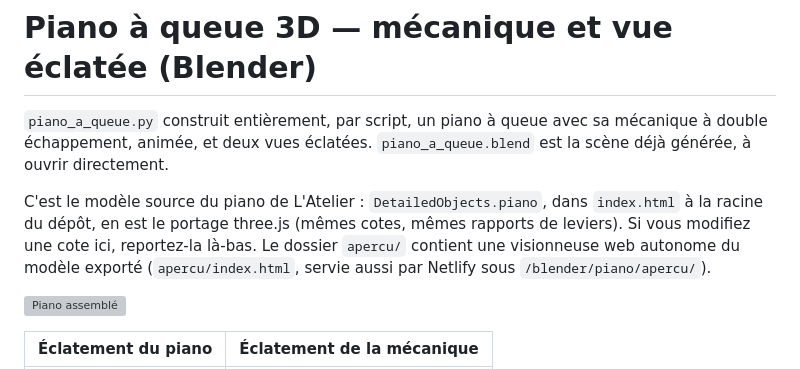
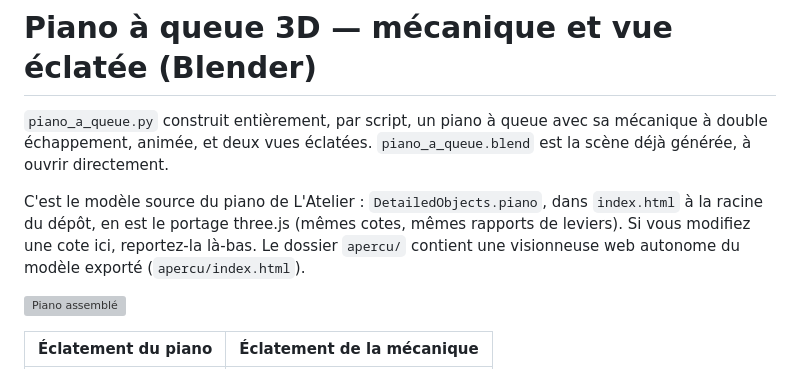
Before and after one commit to colorjazz/sciences4_3d, a Markdown page: blender/piano/README.md, the part around the change. GitHub-like rendering; grey boxes are pictures that could not be loaded.

Commit message:
README du piano : retire une affirmation non vérifiée sur Netlify
Co-Authored-By: Claude Opus 5.5 <noreply@anthropic.com>
Claude-Session: https://claude.ai/code/session_01Rg4KrxWwgUQNuGC6d53NTz

```diff
--- a/blender/piano/README.md
+++ b/blender/piano/README.md
@@ -8,7 +8,7 @@ C'est le modèle source du piano de L'Atelier : `DetailedObjects.piano`, dans
 `index.html` à la racine du dépôt, en est le portage three.js (mêmes cotes,
 mêmes rapports de leviers). Si vous modifiez une cote ici, reportez-la là-bas.
 Le dossier `apercu/` contient une visionneuse web autonome du modèle exporté
-(`apercu/index.html`, servie aussi par Netlify sous `/blender/piano/apercu/`).
+(`apercu/index.html`).
 
 ![Piano assemblé](rendus/piano_0001.jpg)
 
```
